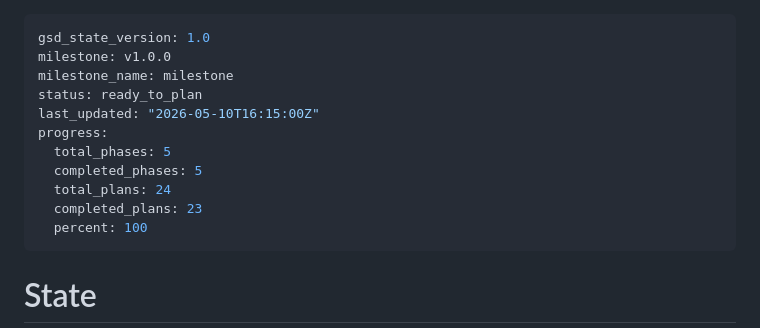
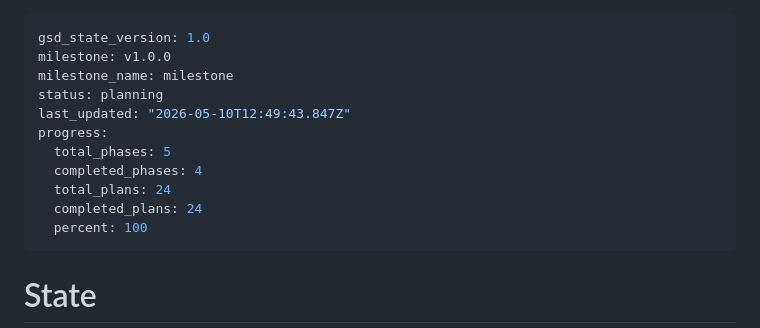
Before and after one commit to nirajk77777/express-rest-decorators, a Markdown page: .planning/STATE.md, the part around the change. Rendered like a GitHub page.

Commit message:
docs(state): record phase 5 context session

```diff
--- a/.planning/STATE.md
+++ b/.planning/STATE.md
@@ -2,13 +2,13 @@
 gsd_state_version: 1.0
 milestone: v1.0.0
 milestone_name: milestone
-status: ready_to_plan
-last_updated: "2026-05-10T16:15:00Z"
+status: planning
+last_updated: "2026-05-10T12:49:43.847Z"
 progress:
   total_phases: 5
-  completed_phases: 5
+  completed_phases: 4
   total_plans: 24
-  completed_plans: 23
+  completed_plans: 24
   percent: 100
 ---
 
```
